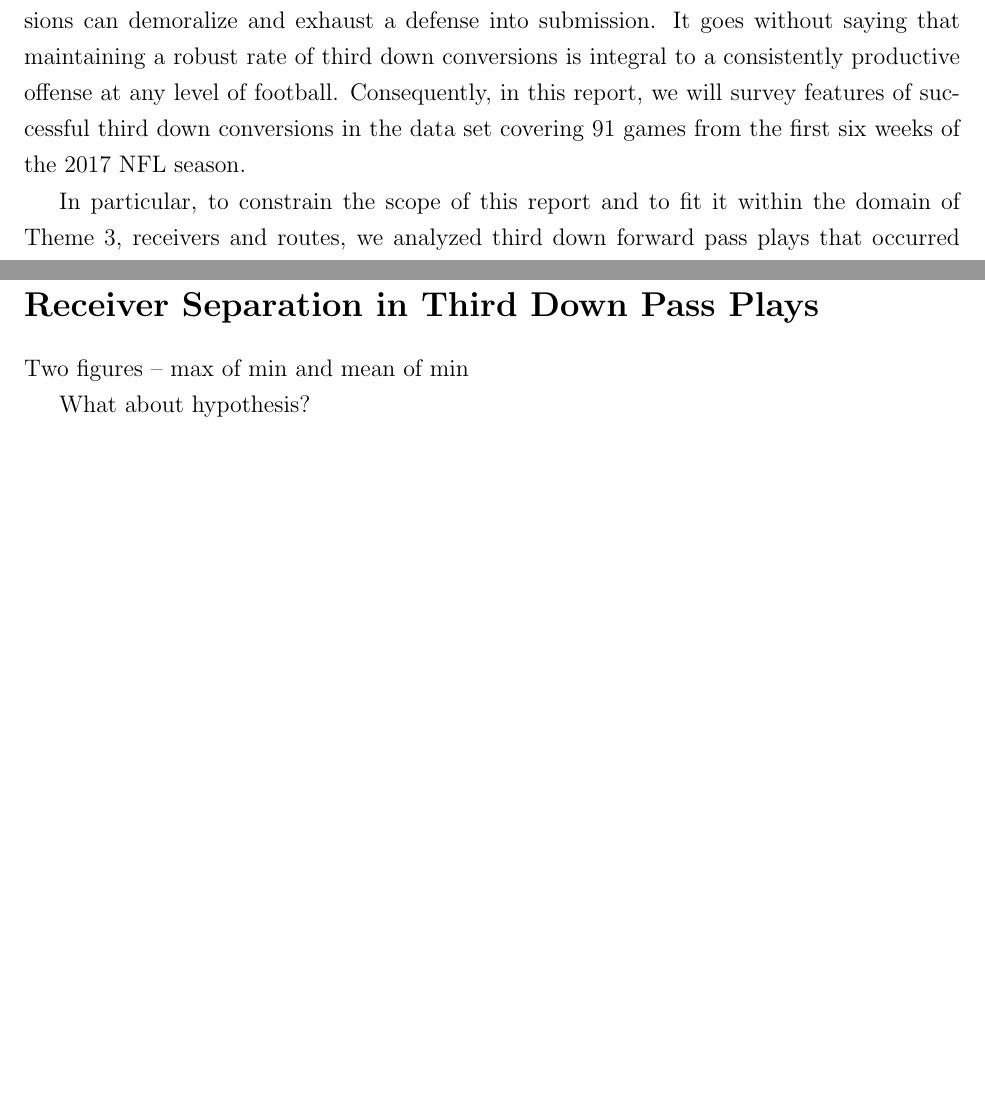
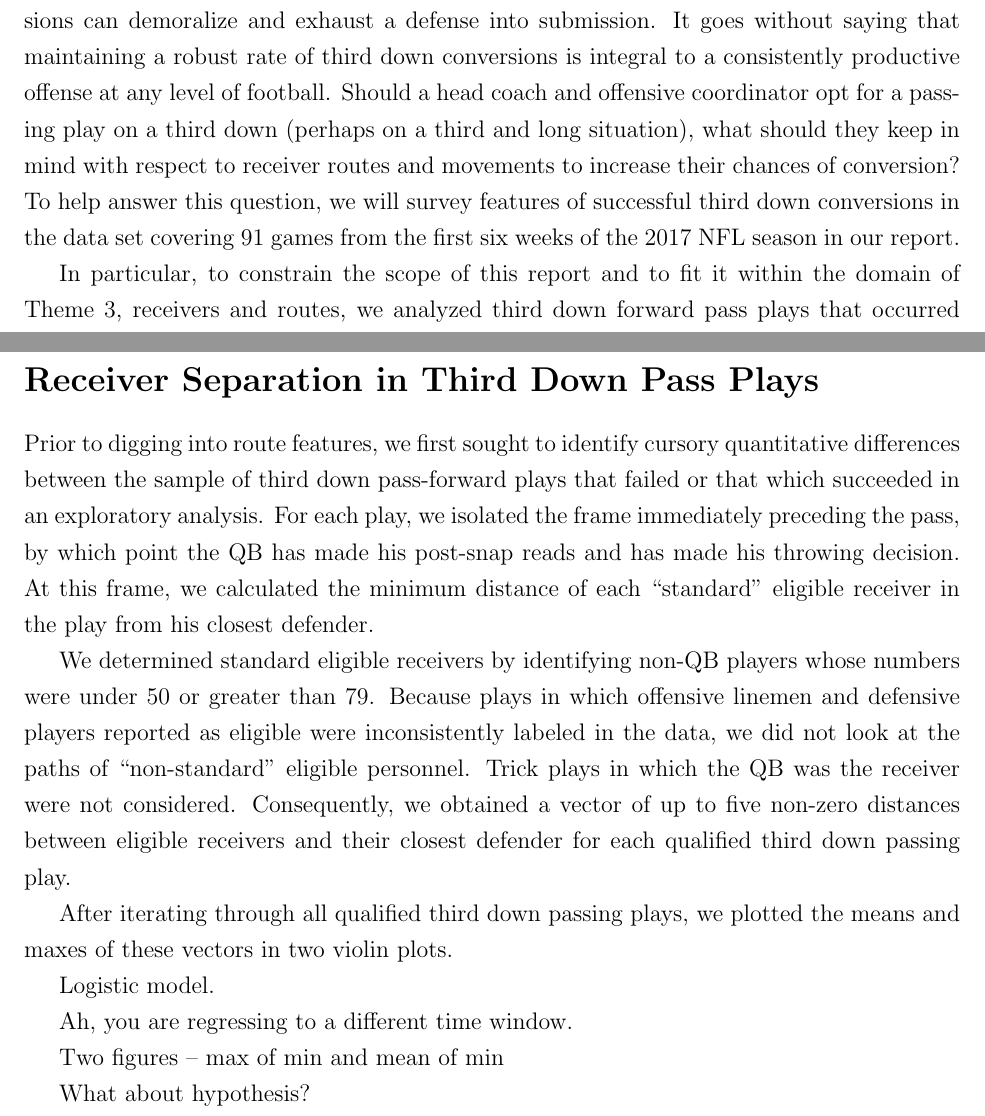
Before and after one commit to hxiewally/sportsAnalyticsProjects, a LaTeX document (gridiron/BDB.tex): two parts of pages 1 and 2 of 3, joined at a grey line, cut so that both start at the same text, the shorter picture padded with empty space. Compiled offline with pdfLaTeX.

Commit message:
Updated LaTeX report

```diff
--- a/gridiron/BDB.tex
+++ b/gridiron/BDB.tex
@@ -43,25 +43,23 @@
 
 \section*{Introduction}
 
-As the New England Patriots demonstrated in their recent victory over the Kansas City Chiefs in the AFC Championship on January 20th, 2019, repeated third and long conversions can demoralize and exhaust a defense into submission. It goes without saying that maintaining a robust rate of third down conversions is integral to a consistently productive offense at any level of football. Consequently, in this report, we will survey features of successful third down conversions in the data set covering 91 games from the first six weeks of the 2017 NFL season.
+As the New England Patriots demonstrated in their recent victory over the Kansas City Chiefs in the AFC Championship on January 20th, 2019, repeated third and long conversions can demoralize and exhaust a defense into submission. It goes without saying that maintaining a robust rate of third down conversions is integral to a consistently productive offense at any level of football. Should a head coach and offensive coordinator opt for a passing play on a third down (perhaps on a third and long situation), what should they keep in mind with respect to receiver routes and movements to increase their chances of conversion? To help answer this question, we will survey features of successful third down conversions in the data set covering 91 games from the first six weeks of the 2017 NFL season in our report.
 
 In particular, to constrain the scope of this report and to fit it within the domain of Theme 3, receivers and routes, we analyzed third down forward pass plays that occurred in the data set. For simplification purposes, we define third down success as subsequent advancement to a first down without looking at third downs that led to fourth down plays. There were 1,734 third down pass plays in total, of which 1,030 resulted in failure.
 
 Over the course of our analysis, we first investigated our initial hypothesis that successful third down conversions demonstrate larger separation by yardage between eligible receivers and defenders at the point in time right before the execution of the forward pass. We then classified third down receiver routes at a fundamental level using information such as receiver movement angle and distance traveled downfield calculated from play data. Lastly, we built and analyzed logistic statistical models using route features as predictors to analyze whether certain features, such as basic route type or distance to first marked route angle change, were significant in predicting separation or successful conversion. Our results are detailed on the following pages.
 
-\section*{Example Plays}
+\section*{Receiver Separation in Third Down Pass Plays}
 
-Positive Example -- 2505 (successful post)
+Prior to digging into route features, we first sought to identify cursory quantitative differences between the sample of third down pass-forward plays that failed or that which succeeded in an exploratory analysis. For each play, we isolated the frame immediately preceding the pass, by which point the QB has made his post-snap reads and has made his throwing decision. At this frame, we calculated the minimum distance of each ``standard'' eligible receiver in the play from his closest defender.
 
-Negative Example -- Curl (Tom Brady negative route, 2 yards short, hard to change direction to to 1st down)
+We determined standard eligible receivers by identifying non-QB players whose numbers were under 50 or greater than 79. Because plays in which offensive linemen and defensive players reported as eligible were inconsistently labeled in the data, we did not look at the paths of ``non-standard'' eligible personnel. Trick plays in which the QB was the receiver were not considered. Consequently, we obtained a vector of up to five non-zero distances between eligible receivers and their closest defender for each qualified third down passing play.
 
-Positive Example -- Good separation
+After iterating through all qualified third down passing plays, we plotted the means and maxes of these vectors in two violin plots.
 
-Three figures
+Logistic model.
 
-To illustrate the effect of separation and routes at a qualitative level, we look at two particular plays.
-
-\section*{Receiver Separation in Third Down Pass Plays}
+Ah, you are regressing to a different time window.
 
 Two figures -- max of min and mean of min
 
```
Also changed, not shown: gridiron/BDB.pdf, gridiron/BDB.tex (14 more changed lines), 3 other files.
